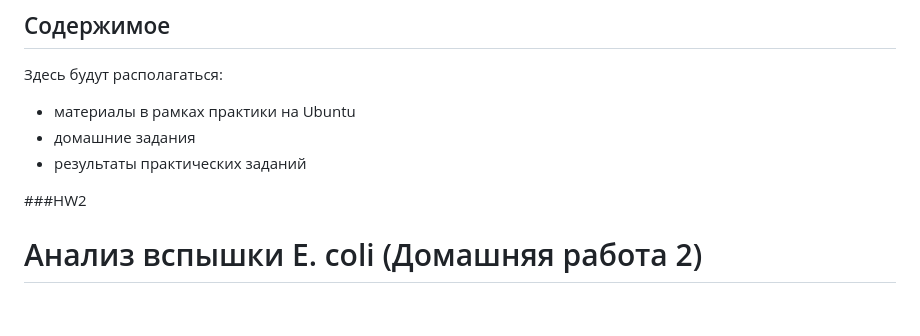
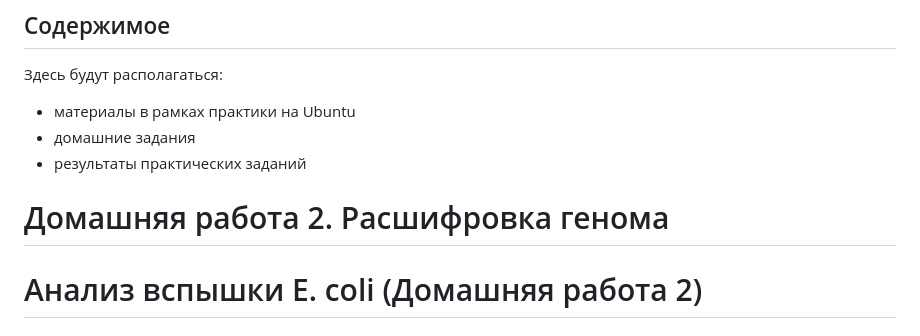
Before and after one commit to nonodoubt/DD_2024_private, a Markdown page: README.md, the part around the change. Drawn GitHub-style.

```diff
--- a/README.md
+++ b/README.md
@@ -9,7 +9,7 @@
 - домашние задания
 - результаты практических заданий
 
-###HW2
+# Домашняя работа 2. Расшифровка генома
 # Анализ вспышки E. coli (Домашняя работа 2)
 
 ## Описание
```
